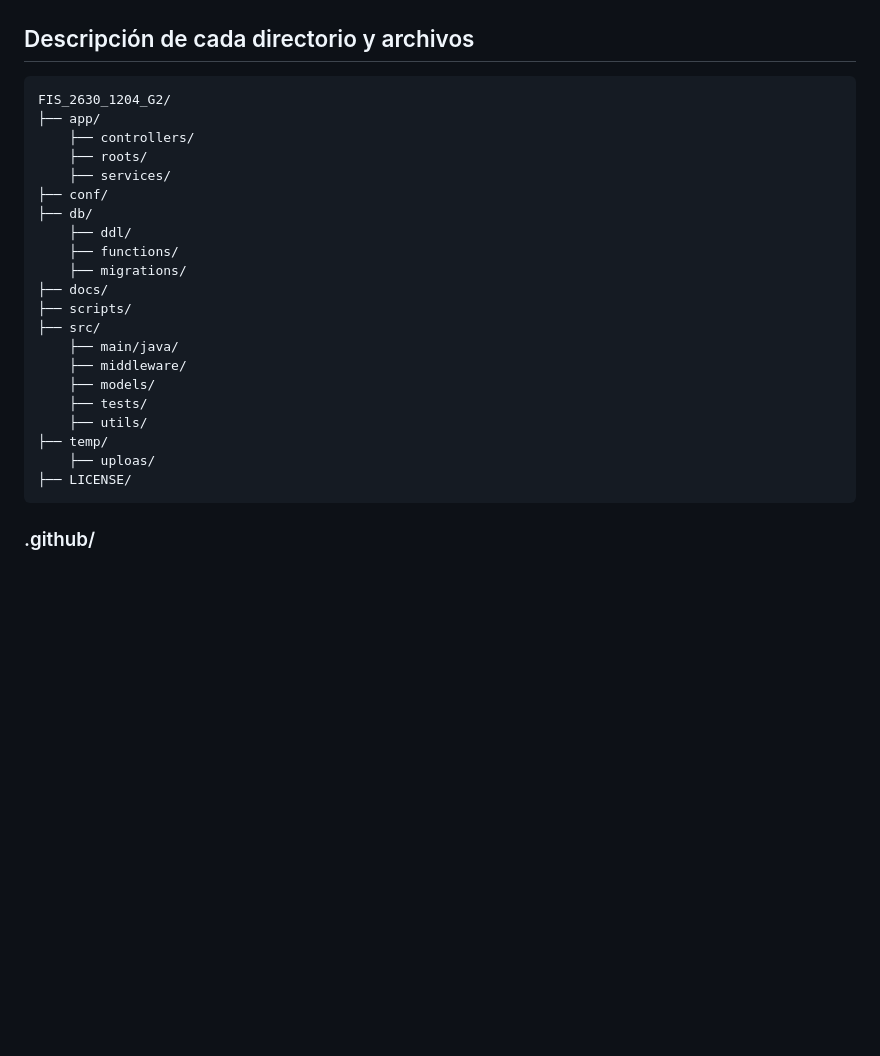
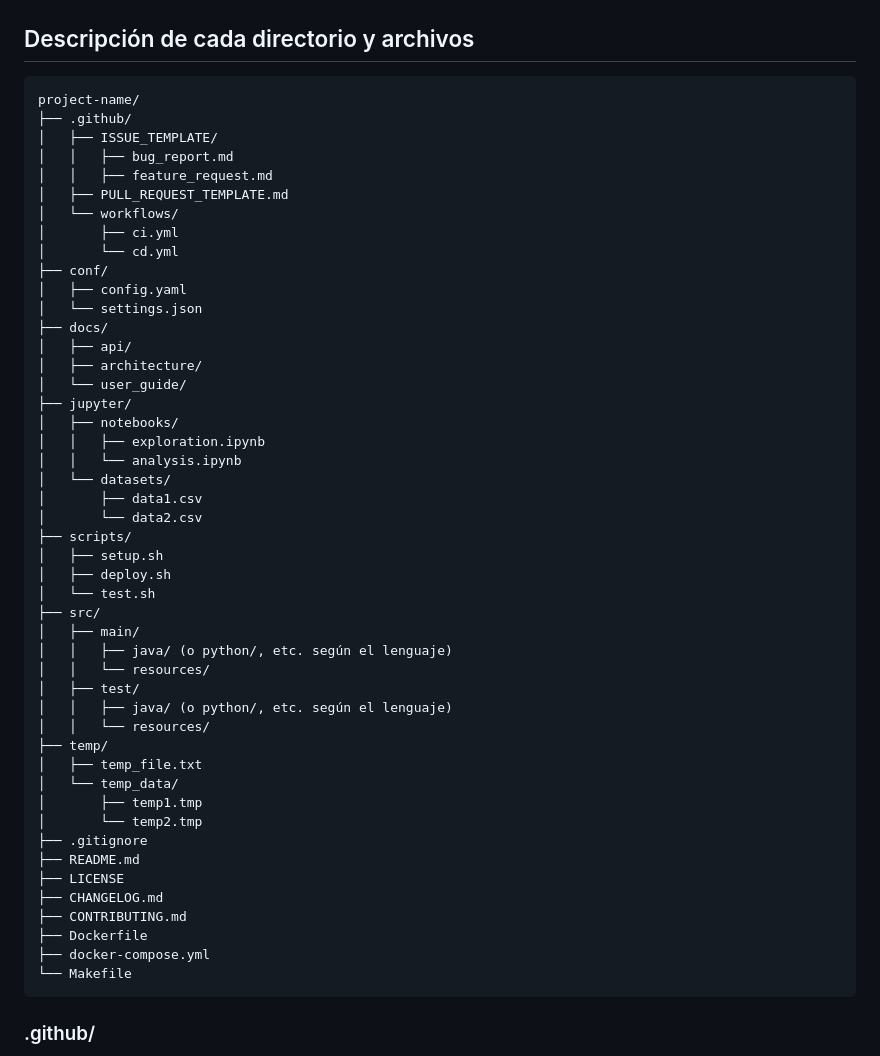
Before and after one commit to puj-course/FIS_2630_1204_G2, a Markdown page: BOILERPLATE_template.md, the part around the change. GitHub-like rendering; blank space fills up the shorter version.

Commit message:
Revert "Merge de main a features-gabriel"

````diff
--- a/BOILERPLATE_template.md
+++ b/BOILERPLATE_template.md
@@ -1,27 +1,53 @@
 # fis_boilerplate
 ## Descripción de cada directorio y archivos
 ```bash
-FIS_2630_1204_G2/
-├── app/
-    ├── controllers/
-    ├── roots/
-    ├── services/
+project-name/
+├── .github/
+│   ├── ISSUE_TEMPLATE/
+│   │   ├── bug_report.md
+│   │   ├── feature_request.md
+│   ├── PULL_REQUEST_TEMPLATE.md
+│   └── workflows/
+│       ├── ci.yml
+│       └── cd.yml
 ├── conf/
-├── db/
-    ├── ddl/
-    ├── functions/
-    ├── migrations/
+│   ├── config.yaml
+│   └── settings.json
 ├── docs/
+│   ├── api/
+│   ├── architecture/
+│   └── user_guide/
+├── jupyter/
+│   ├── notebooks/
+│   │   ├── exploration.ipynb
+│   │   └── analysis.ipynb
+│   └── datasets/
+│       ├── data1.csv
+│       └── data2.csv
 ├── scripts/
+│   ├── setup.sh
+│   ├── deploy.sh
+│   └── test.sh
 ├── src/
-    ├── main/java/
-    ├── middleware/
-    ├── models/
-    ├── tests/
-    ├── utils/
+│   ├── main/
+│   │   ├── java/ (o python/, etc. según el lenguaje)
+│   │   └── resources/
+│   ├── test/
+│   │   ├── java/ (o python/, etc. según el lenguaje)
+│   │   └── resources/
 ├── temp/
-    ├── uploas/
-├── LICENSE/
+│   ├── temp_file.txt
+│   └── temp_data/
+│       ├── temp1.tmp
+│       └── temp2.tmp
+├── .gitignore
+├── README.md
+├── LICENSE
+├── CHANGELOG.md
+├── CONTRIBUTING.md
+├── Dockerfile
+├── docker-compose.yml
+└── Makefile
 ```
 
 
````
Also changed, not shown: README.md (+6 -0 lines).
